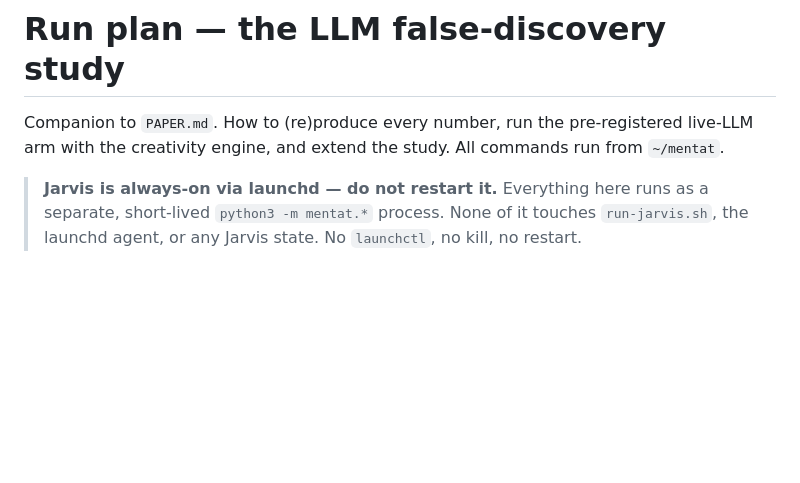
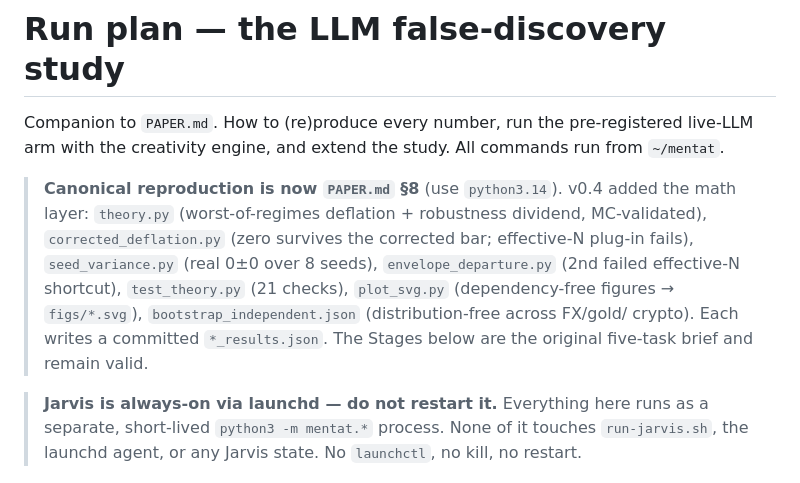
Before and after one commit to 0103-parv/mentat, a Markdown page: papers/false-alpha/RUN_PLAN.md, the part around the change. Rendered like a GitHub page; blank space fills up the shorter version.

Commit message:
RUN_PLAN: point to PAPER.md §8 canonical reproduction + list v0.4 math scripts
Co-Authored-By: Claude Opus 4.8 <noreply@anthropic.com>

```diff
--- a/papers/false-alpha/RUN_PLAN.md
+++ b/papers/false-alpha/RUN_PLAN.md
@@ -2,6 +2,15 @@
 
 Companion to `PAPER.md`. How to (re)produce every number, run the pre-registered live-LLM
 arm with the creativity engine, and extend the study. All commands run from `~/mentat`.
+
+> **Canonical reproduction is now `PAPER.md` §8** (use `python3.14`). v0.4 added the math
+> layer: `theory.py` (worst-of-regimes deflation + robustness dividend, MC-validated),
+> `corrected_deflation.py` (zero survives the corrected bar; effective-N plug-in fails),
+> `seed_variance.py` (real 0±0 over 8 seeds), `envelope_departure.py` (2nd failed
+> effective-N shortcut), `test_theory.py` (21 checks), `plot_svg.py` (dependency-free
+> figures → `figs/*.svg`), `bootstrap_independent.json` (distribution-free across FX/gold/
+> crypto). Each writes a committed `*_results.json`. The Stages below are the original
+> five-task brief and remain valid.
 
 > **Jarvis is always-on via launchd — do not restart it.** Everything here runs as a
 > separate, short-lived `python3 -m mentat.*` process. None of it touches `run-jarvis.sh`,
```
